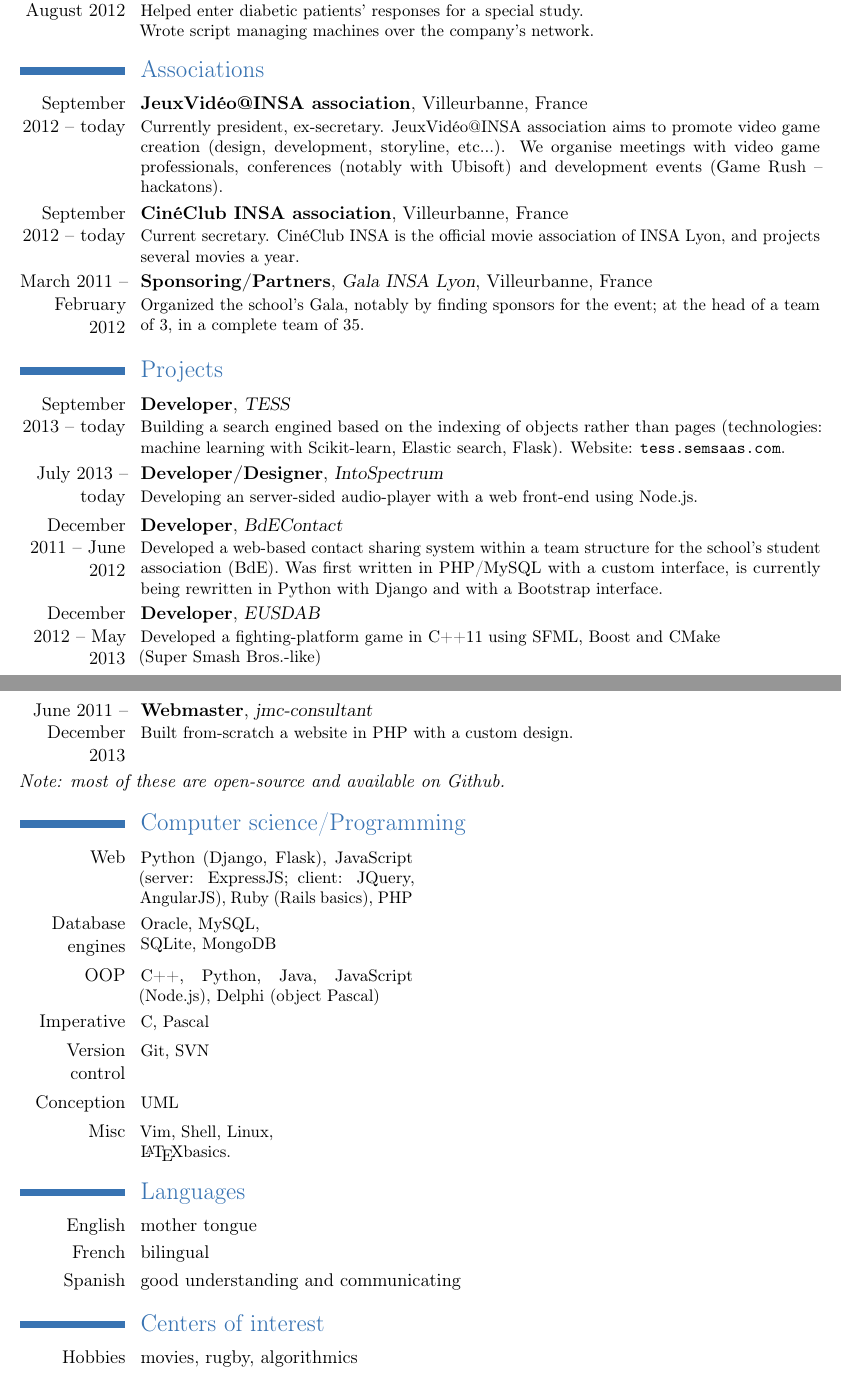
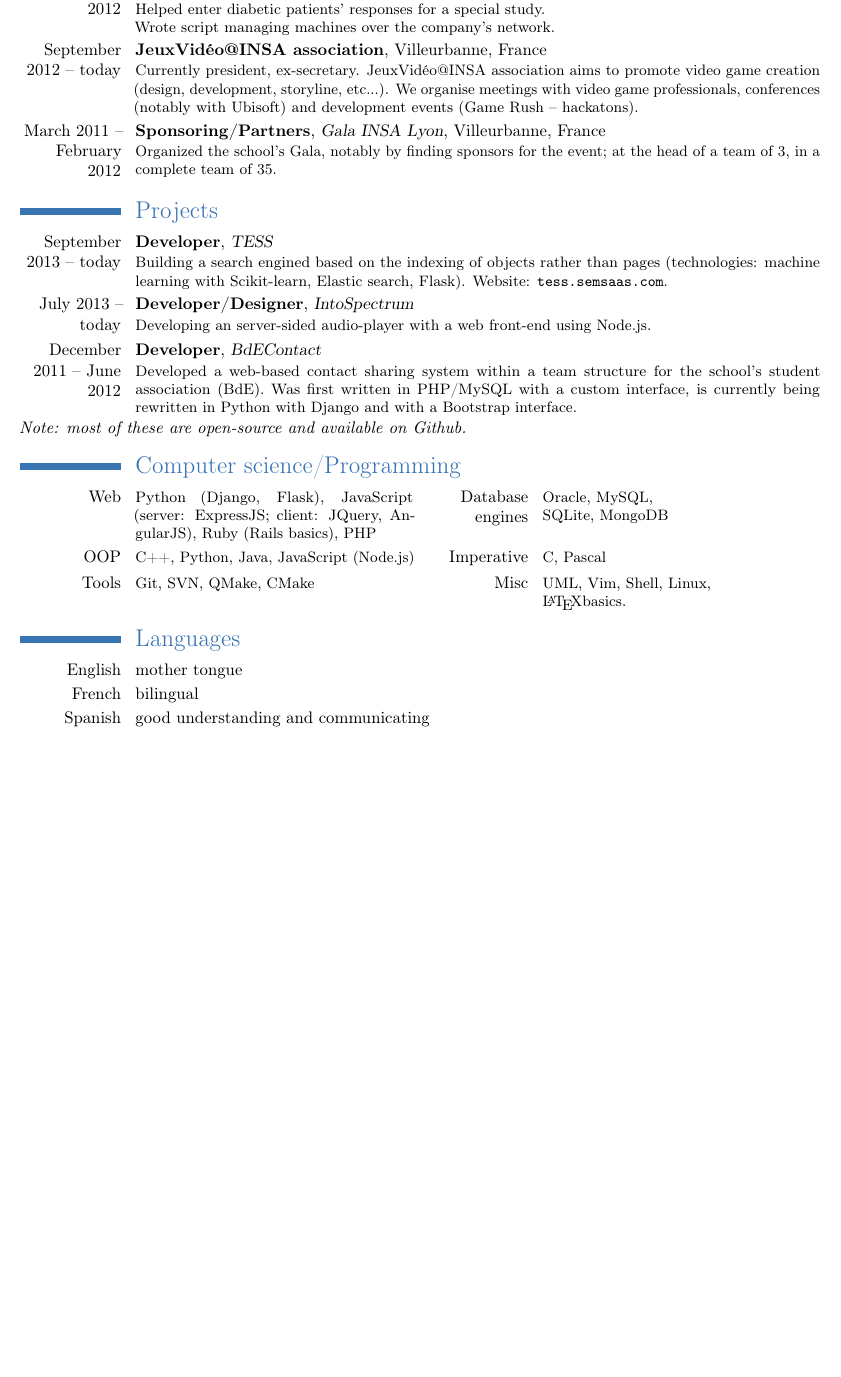
Before and after one commit to jmcomets/cv, a LaTeX CV (cv-en.tex): two parts of pages 1 and 2 of 2 before the commit and part of the page after it, the two joined at a grey line, cut so that both start at the same text, the shorter picture padded with empty space. Compiled offline with pdfLaTeX.

Commit message:
Finished translating (setup on one page)

```diff
--- a/cv-en.tex
+++ b/cv-en.tex
@@ -1,4 +1,4 @@
-\documentclass[11pt, a4paper]{moderncv}
+\documentclass[10pt, a4paper]{moderncv}
 
 \moderncvtheme[blue]{classic}
 
@@ -26,35 +26,31 @@
 \cventry{June -- September 2013}{C++ developer}{LIRIS -- CNRS}{Villeurbanne}{France}{Implemented a thickness diagram based on the exact arrangement of 3D balls. Built a front-end interface based on Qt/QGLViewer/GLUT, used extensively compiling and project tools (CMake, QMake).}
 \cventry{July -- August 2012}{Entry assistant/Sysadmin helper}{ITEC Services}{Cenon}{France}{Helped enter diabetic patients' responses for a special study.\\Wrote script managing machines over the company's network.}
 
-\section{Associations}
+%\subsection{Associations}
 \cventry{September 2012 -- today}{JeuxVidéo@INSA association}{}{Villeurbanne}{France}{Currently president, ex-secretary. JeuxVidéo@INSA association aims to promote video game creation (design, development, storyline, etc...). We organise meetings with video game professionals, conferences (notably with Ubisoft) and development events (Game Rush -- hackatons).}
-\cventry{September 2012 -- today}{CinéClub INSA association}{}{Villeurbanne}{France}{Current secretary. CinéClub INSA is the official movie association of INSA Lyon, and projects several movies a year.}
+%\cventry{September 2012 -- today}{CinéClub INSA association}{}{Villeurbanne}{France}{Current secretary. CinéClub INSA is the official movie association of INSA Lyon, and projects several movies a year.}
 \cventry{March 2011 -- February 2012}{Sponsoring/Partners}{Gala INSA Lyon}{Villeurbanne}{France}{Organized the school's Gala, notably by finding sponsors for the event; at the head of a team of 3, in a complete team of 35.}
 
 \section{Projects}
 \cventry{September 2013 -- today}{Developer}{TESS}{}{}{Building a search engined based on the indexing of objects rather than pages (technologies: machine learning with Scikit-learn, Elastic search, Flask). Website: \url{tess.semsaas.com}.}
 \cventry{July 2013 -- today}{Developer/Designer}{IntoSpectrum}{}{}{Developing an server-sided audio-player with a web front-end using Node.js.}
 \cventry{December 2011 -- June 2012}{Developer}{BdEContact}{}{}{Developed a web-based contact sharing system within a team structure for the school's student association (BdE). Was first written in PHP/MySQL with a custom interface, is currently being rewritten in Python with Django and with a Bootstrap interface.}
-\cventry{December 2012 -- May 2013}{Developer}{EUSDAB}{}{}{Developed a fighting-platform game in C++11 using SFML, Boost and CMake \\(Super Smash Bros.-like)}
-\cventry{June 2011 -- December 2013}{Webmaster}{jmc-consultant}{}{}{Built from-scratch a website in PHP with a custom design.}
+%\cventry{December 2012 -- May 2013}{Developer}{EUSDAB}{}{}{Developed a fighting-platform game in C++11 using SFML, Boost and CMake \\(Super Smash Bros.-like)}
+%\cventry{June 2011 -- December 2013}{Webmaster}{jmc-consultant}{}{}{Built from-scratch a website in PHP with a custom design.}
 
 \textit{Note: most of these are open-source and available on \href{https://github.com/jmcomets}{Github}.}
 
 \section{Computer science/Programming}
-\cvcomputer{Web}{Python (Django, Flask), JavaScript (server: ExpressJS; client: JQuery, AngularJS), Ruby (Rails basics), PHP}{}{}
-\cvcomputer{Database engines}{Oracle, MySQL, \\SQLite, MongoDB}{}{}
-\cvcomputer{OOP}{C++, Python, Java, JavaScript (Node.js), Delphi (object Pascal)}{}{}
-\cvcomputer{Imperative}{C, Pascal}{}{}
-\cvcomputer{Version control}{Git, SVN}{}{}
-\cvcomputer{Conception}{UML}{}{}
-\cvcomputer{Misc}{Vim, Shell, Linux, \\\LaTeX basics.}{}{}
+\cvcomputer{Web}{Python (Django, Flask), JavaScript (server: ExpressJS; client: JQuery, AngularJS), Ruby (Rails basics), PHP}{Database engines}{Oracle, MySQL, \\SQLite, MongoDB}
+\cvcomputer{OOP}{C++, Python, Java, JavaScript (Node.js)}{Imperative}{C, Pascal}
+\cvcomputer{Tools}{Git, SVN, QMake, CMake}{Misc}{UML, Vim, Shell, Linux, \\\LaTeX basics.}
 
 \section{Languages}
 \cvlanguage{English}{mother tongue}{}
 \cvlanguage{French}{bilingual}{}
 \cvlanguage{Spanish}{good understanding and communicating}{}
 
-\section{Centers of interest}
-\cvline{Hobbies}{movies, rugby, algorithmics}
+%\section{Centers of interest}
+%\cvline{Hobbies}{movies, rugby, algorithmics}
 
 \end{document}
```
Also changed, not shown: cv-en.tex (6 more changed lines).
